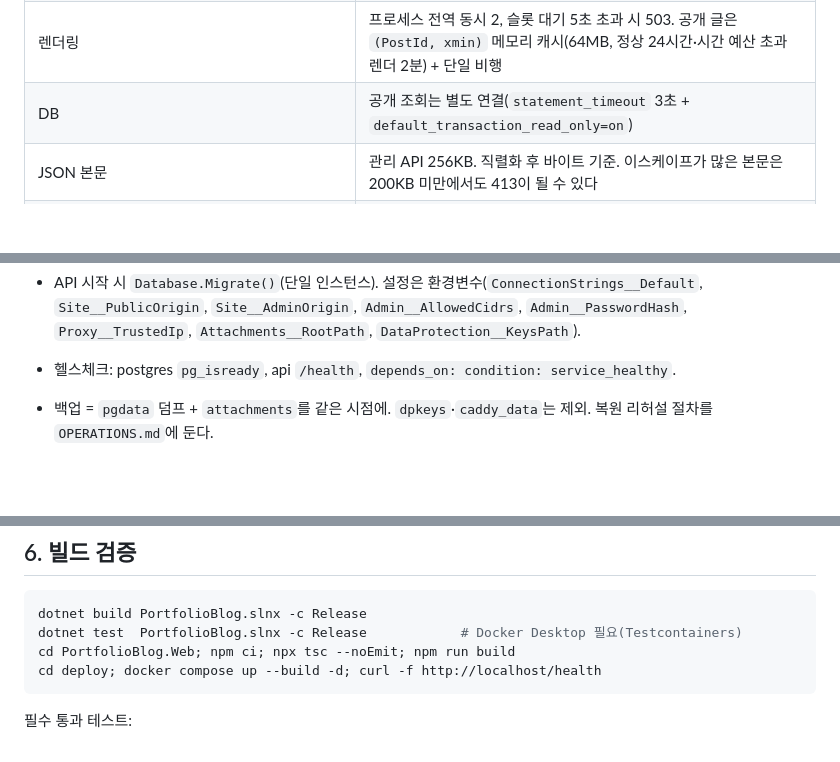
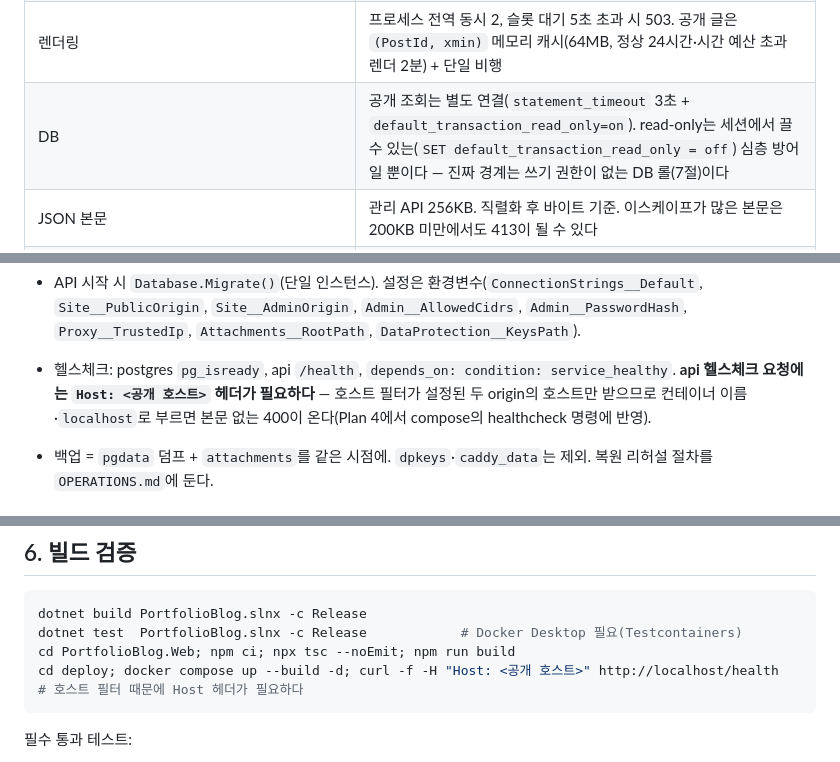
Before and after one commit to BerryBless/WebProject, a Markdown page: plan/tech_blog_0920.md, 3 parts joined by grey strips. Rendered like a GitHub page; blank space fills up the shorter version.

Commit message:
문서: 배포·설정 문서에서 실제로 밟는 함정 셋을 명시
- 헬스체크가 호스트 필터 때문에 Host 헤더 없이는 400임을 스펙의 검증 명령과 compose 항목에 적음
- 연결 문자열 제약(Options 금지, Command Timeout 하한)과 청소 잡 동작·경고 의미를 설정 표에 추가
- 공개 연결 read-only가 세션에서 꺼질 수 있는 심층 방어임을 자원 제한 표에 남기고 테스트 개수를 589로 갱신

Co-Authored-By: Claude Fable 5.1 <noreply@anthropic.com>

````diff
--- a/plan/tech_blog_0920.md
+++ b/plan/tech_blog_0920.md
@@ -425,7 +425,7 @@ sequenceDiagram
 | 로그인 | IP별 5회/분 + 전역 20회/분 + 해시 검증 동시 실행 2. 영구 잠금 없음(작성자 서비스 거부 방지) |
 | 업로드 | 속도: 전역 30회/분 + 동시 실행 2. 크기: 앱 10MB(`AttachmentOptions.MaxBytes`, 넘으면 앱의 413 ProblemDetails) · 프레임워크 11MB(`RequestSizeLimit` 메타데이터 + `FormOptions.MultipartBodyLengthLimit`, 넘으면 프레임워크 413) — 1MB 여유는 multipart 프레이밍(경계·헤더) 몫이다(실측, Kestrel). Caddy `request_body`는 Plan 4에서 앱 값이 아니라 이 프레임워크 값(11MB)에 맞춘다 — 그보다 작으면 Caddy가 정상 업로드를 앱보다 먼저 끊는다. 접근 검사는 본문을 읽기 전에 끝난다 |
 | 렌더링 | 프로세스 전역 동시 2, 슬롯 대기 5초 초과 시 503. 공개 글은 `(PostId, xmin)` 메모리 캐시(64MB, 정상 24시간·시간 예산 초과 렌더 2분) + 단일 비행 |
-| DB | 공개 조회는 별도 연결(`statement_timeout` 3초 + `default_transaction_read_only=on`) |
+| DB | 공개 조회는 별도 연결(`statement_timeout` 3초 + `default_transaction_read_only=on`). read-only는 세션에서 끌 수 있는(`SET default_transaction_read_only = off`) 심층 방어일 뿐이다 — 진짜 경계는 쓰기 권한이 없는 DB 롤(7절)이다 |
 | JSON 본문 | 관리 API 256KB. 직렬화 후 바이트 기준. 이스케이프가 많은 본문은 200KB 미만에서도 413이 될 수 있다 |
 | 과부하 응답 | `statement_timeout`·잠금 대기·렌더 슬롯 대기 초과는 503 + `Retry-After: 5` |
 
@@ -519,7 +519,7 @@ PortfolioBlog.Web/Dockerfile   # node:22 빌드 → caddy:2 이미지에 dist
 - 1차 배포 토폴로지는 **인터넷 → Caddy → api**로 고정한다. 앞단에 CDN·로드밸런서를 두면 `remote_ip`가 프록시 주소를 보게 되므로, 그때는 `trusted_proxies` + `client_ip`로 재설계한다.
 - 배포 직후 검증: 허용 IP 밖에서 `admin.<도메인>` 전 경로 404, Caddy 액세스 로그의 원본 IP가 실제 클라이언트 IP인지 확인(Docker 네트워크 모드에 따라 게이트웨이 주소로 보일 수 있음).
 - API 시작 시 `Database.Migrate()`(단일 인스턴스). 설정은 환경변수(`ConnectionStrings__Default`, `Site__PublicOrigin`, `Site__AdminOrigin`, `Admin__AllowedCidrs`, `Admin__PasswordHash`, `Proxy__TrustedIp`, `Attachments__RootPath`, `DataProtection__KeysPath`).
-- 헬스체크: postgres `pg_isready`, api `/health`, `depends_on: condition: service_healthy`.
+- 헬스체크: postgres `pg_isready`, api `/health`, `depends_on: condition: service_healthy`. **api 헬스체크 요청에는 `Host: <공개 호스트>` 헤더가 필요하다** — 호스트 필터가 설정된 두 origin의 호스트만 받으므로 컨테이너 이름·`localhost`로 부르면 본문 없는 400이 온다(Plan 4에서 compose의 healthcheck 명령에 반영).
 - 백업 = `pgdata` 덤프 + `attachments`를 같은 시점에. `dpkeys`·`caddy_data`는 제외. 복원 리허설 절차를 `OPERATIONS.md`에 둔다.
 
 ## 4. 핵심 API
@@ -599,7 +599,7 @@ export async function api<T>(path: string, init: RequestInit = {}): Promise<T> {
 dotnet build PortfolioBlog.slnx -c Release
 dotnet test  PortfolioBlog.slnx -c Release            # Docker Desktop 필요(Testcontainers)
 cd PortfolioBlog.Web; npm ci; npx tsc --noEmit; npm run build
-cd deploy; docker compose up --build -d; curl -f http://localhost/health
+cd deploy; docker compose up --build -d; curl -f -H "Host: <공개 호스트>" http://localhost/health   # 호스트 필터 때문에 Host 헤더가 필요하다
 ```
 
 필수 통과 테스트:
````
Also changed, not shown: 1 other file.
